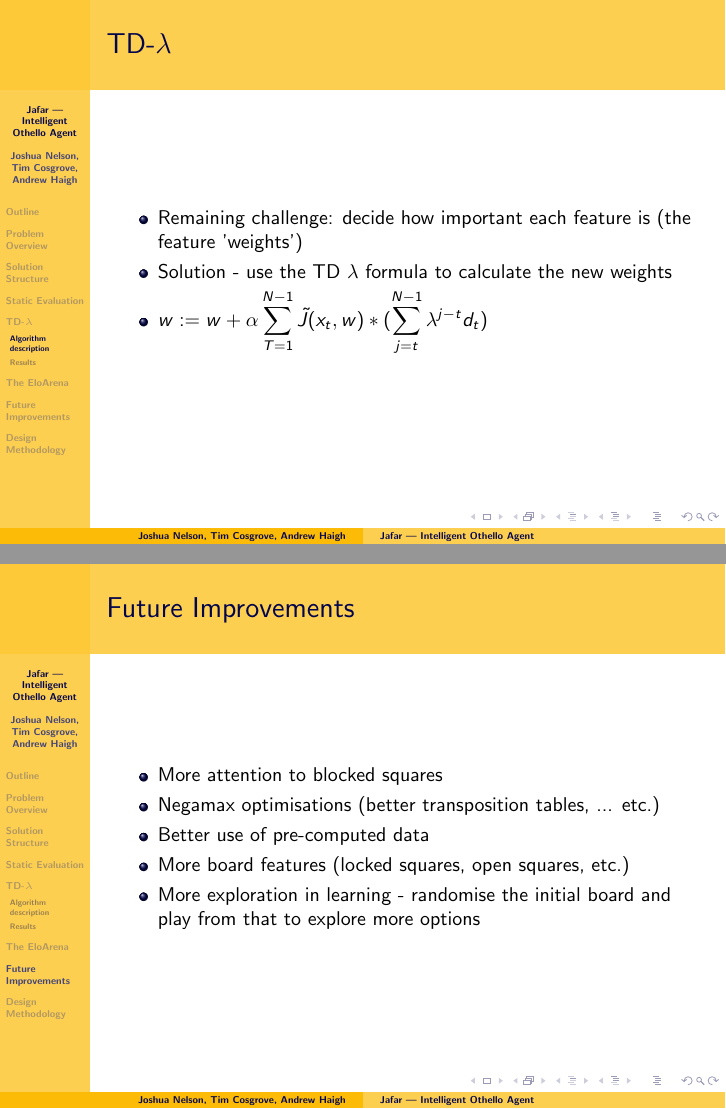
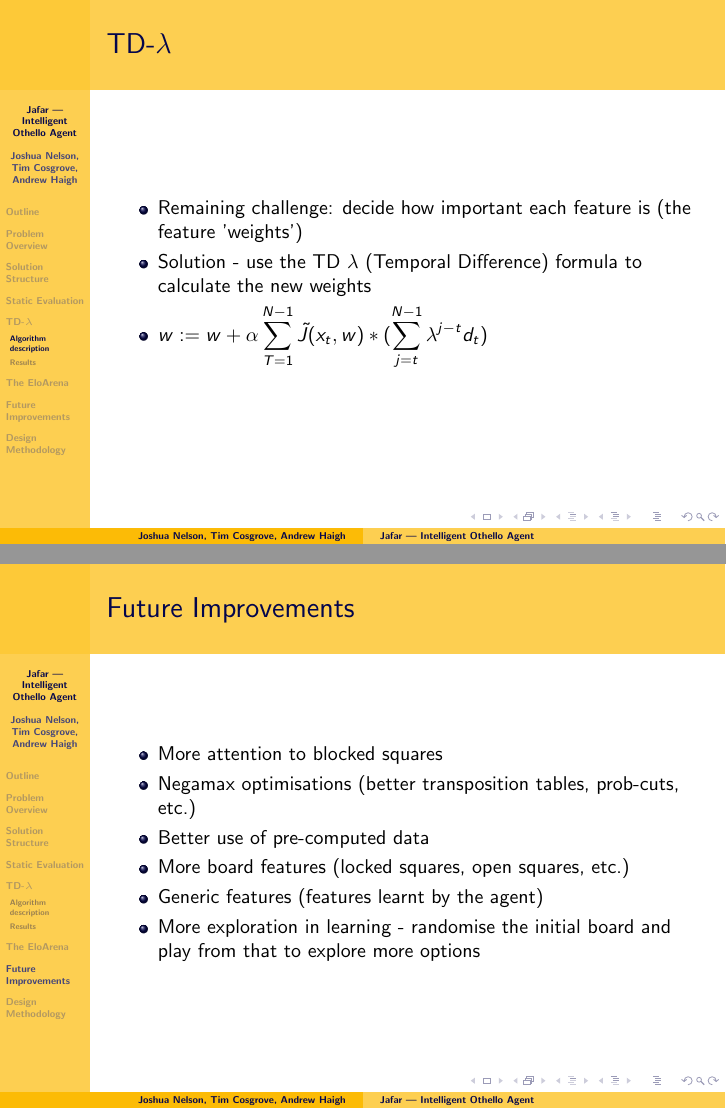
Before and after one commit to nelfin/othello, LaTeX slides (slides.tex): pages 11 and 29 of 32 before the commit and pages 11 and 30 of 33 after it, joined at a grey line. Compiled offline with pdfLaTeX.

Commit message:
Slides all done?
Probably just need to decide if we wanna split up features

```diff
--- a/slides.tex
+++ b/slides.tex
@@ -99,7 +99,7 @@
       \frametitle{TD-$\lambda$}
       \begin{itemize}
         \item<1-> Remaining challenge: decide how important each feature is (the feature 'weights')
-        \item<2-> Solution - use the TD $\lambda$ formula to calculate the new weights
+        \item<2-> Solution - use the TD $\lambda$ (Temporal Difference) formula to calculate the new weights
         \item<2-> $\displaystyle w := w + \alpha \sum_{T=1}^{N-1} \tilde{J}(x_t,w) *( \sum _{j=t} ^{N-1} \lambda ^{j-t} d_t )$
       \end{itemize}
     \end{frame}
@@ -196,10 +196,11 @@
   \frametitle{Future Improvements}
   \begin{itemize}
   \item<1-> More attention to blocked squares
-  \item<2-> Negamax optimisations (better transposition tables, ... etc.)
+  \item<2-> Negamax optimisations (better transposition tables, prob-cuts, etc.)
   \item<3-> Better use of pre-computed data
   \item<4-> More board features (locked squares, open squares, etc.)
-  \item<5-> More exploration in learning - randomise the initial board and play from that to explore more options
+  \item<5-> Generic features (features learnt by the agent)
+  \item<6-> More exploration in learning - randomise the initial board and play from that to explore more options
   \end{itemize}
 \end{frame}
 
```
Also changed, not shown: slides.pdf, slides.tex (2 more changed lines).
